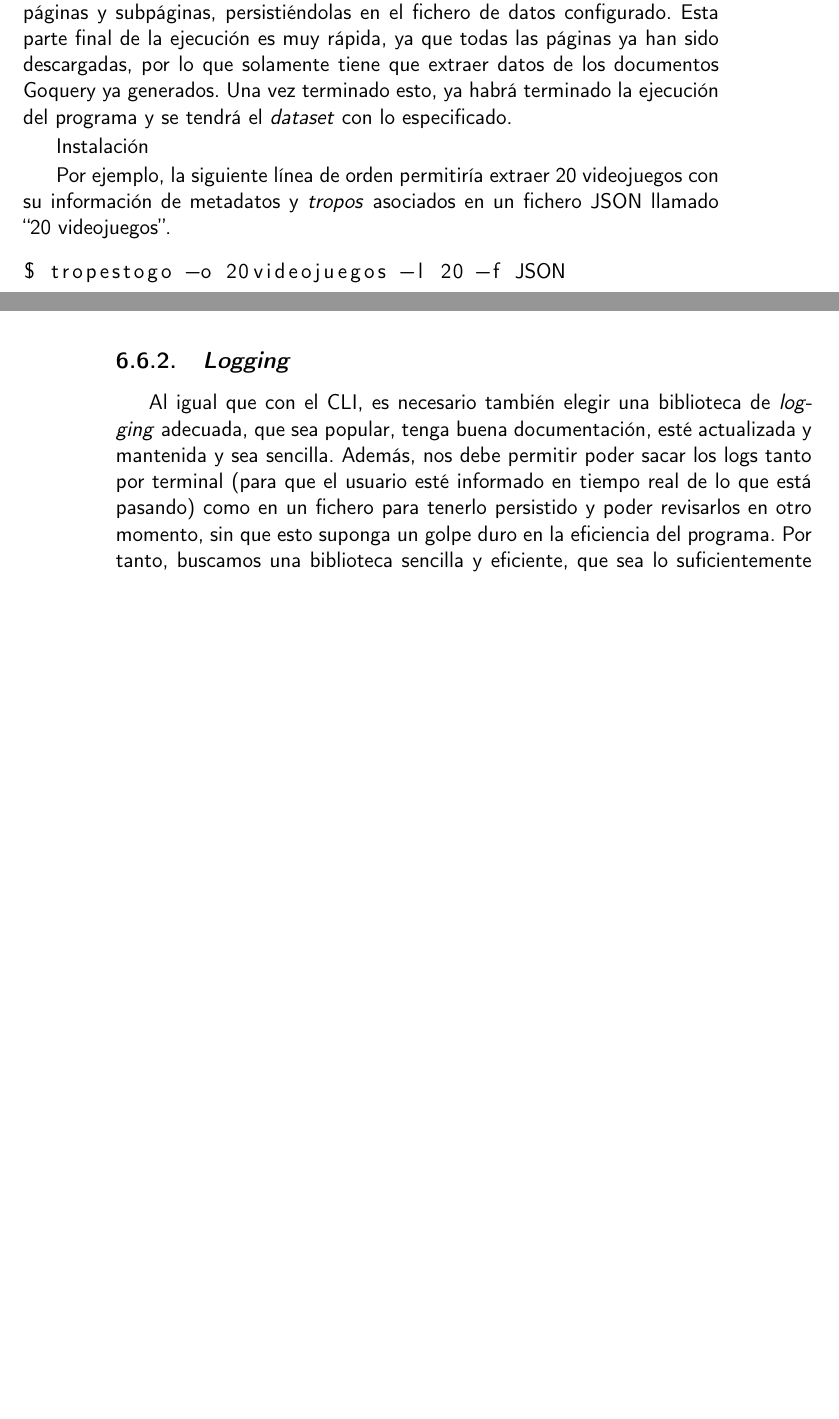
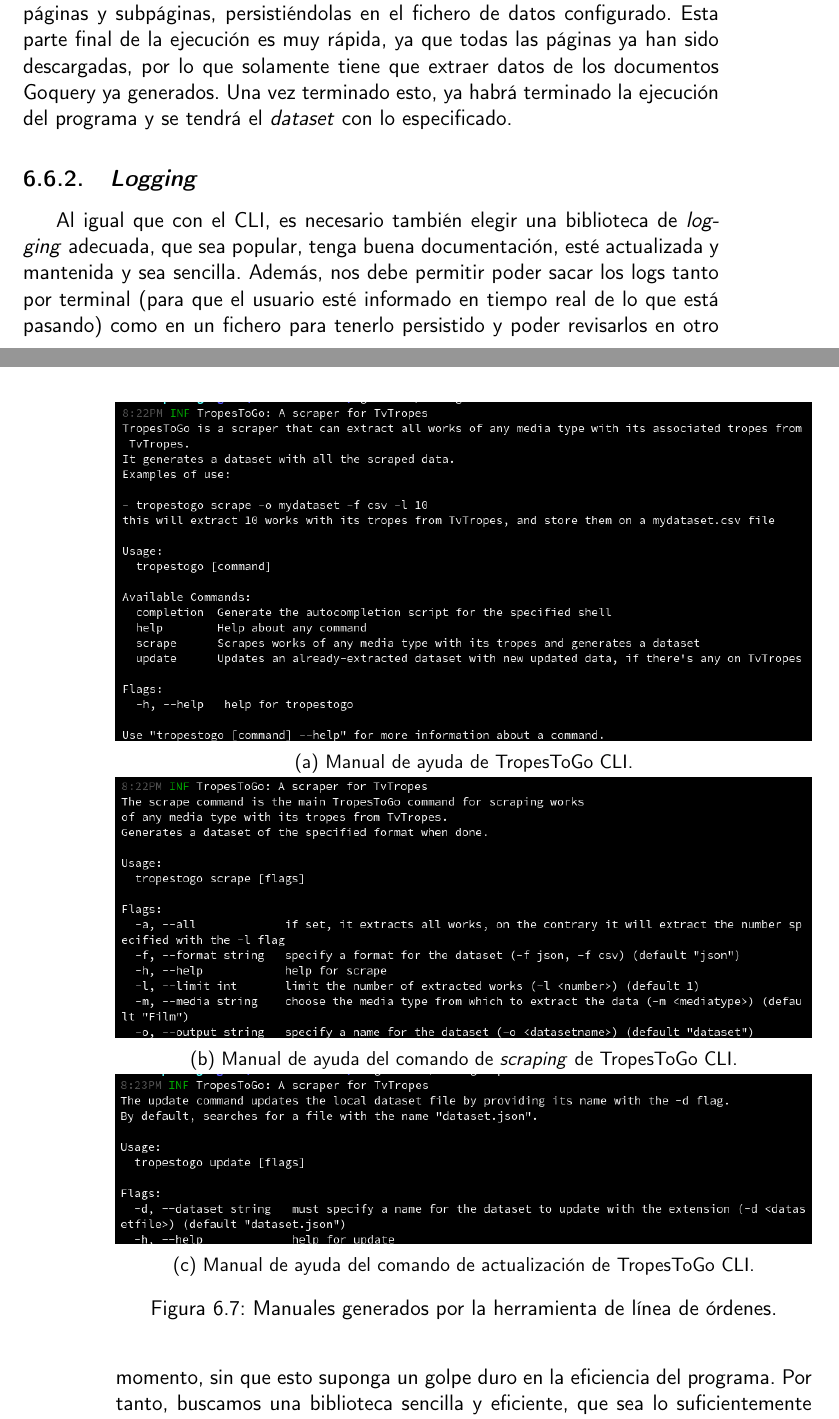
Before and after one commit to jlgallego99/TropesToGo, a LaTeX book (doc/proyecto.tex, which reads doc/secciones/06_implementacion.tex): two parts of pages 119 and 120 of 127 before the commit and two parts of pages 119 and 120 of 129 after it, joined at a grey line, cut so that both start at the same text, the shorter picture padded with empty space. Compiled offline with pdfLaTeX.

Commit message:
Figuras con la pagina de ayuda del CLI #111

```diff
--- a/doc/secciones/06_implementacion.tex
+++ b/doc/secciones/06_implementacion.tex
@@ -1497,6 +1497,25 @@
     campos.
 \end{itemize}
 
+\begin{figure}[!h]
+    \centering
+    \begin{subfigure}{\textwidth}
+      \includegraphics[width=\linewidth]{img/cli.png}
+      \caption{Manual de ayuda de TropesToGo CLI.}
+    \end{subfigure}
+    \begin{subfigure}{\textwidth}
+      \includegraphics[width=\linewidth]{img/cli_scraper.png}
+      \caption{Manual de ayuda del comando de \textit{scraping} de TropesToGo CLI.}
+    \end{subfigure}
+    \begin{subfigure}{\textwidth}
+        \includegraphics[width=\linewidth]{img/cli_update.png}
+        \caption{Manual de ayuda del comando de actualización de TropesToGo CLI.}
+      \end{subfigure}
+    \caption{Manuales generados por la herramienta de línea de órdenes.}
+    \label{fig:cli}
+\end{figure}
+
+
 Una vez configurado el programa con los valores de la línea de orden del
 usuario, o sus valores por defecto en caso de no haber especificado algún
 \textit{flag}, basta con instanciar los dos servicios, \textit{scraper} y
@@ -1520,15 +1539,6 @@
 extraer datos de los documentos Goquery ya generados. Una vez terminado esto, ya
 habrá terminado la ejecución del programa y se tendrá el \textit{dataset} con lo
 especificado.
-
-Instalación
-
-Por ejemplo, la siguiente línea de orden permitiría extraer 20 videojuegos con
-su información de metadatos y \textit{tropos} asociados en un fichero JSON
-llamado ``20 videojuegos''.
-\begin{lstlisting}[language=bash]
-$ tropestogo -o 20videojuegos -l 20 -f JSON
-\end{lstlisting}
 
 \subsection{\textit{Logging}}
 Al igual que con el CLI, es necesario también elegir una biblioteca de
```
Also changed, not shown: doc/img/cli.png (added), doc/img/cli_scraper.png (added), doc/img/cli_update.png (added), doc/secciones/06_implementacion.tex (4 more changed lines).
